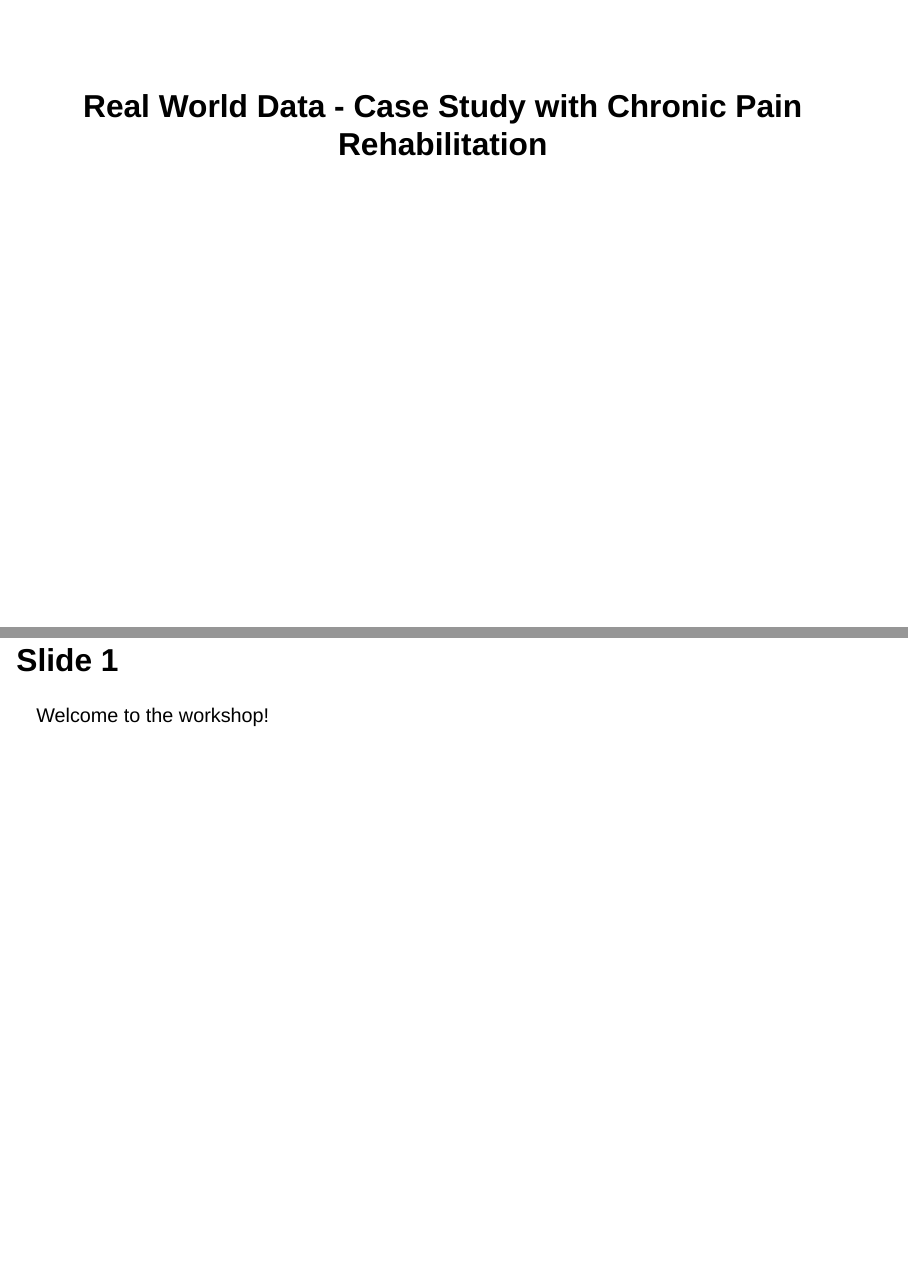
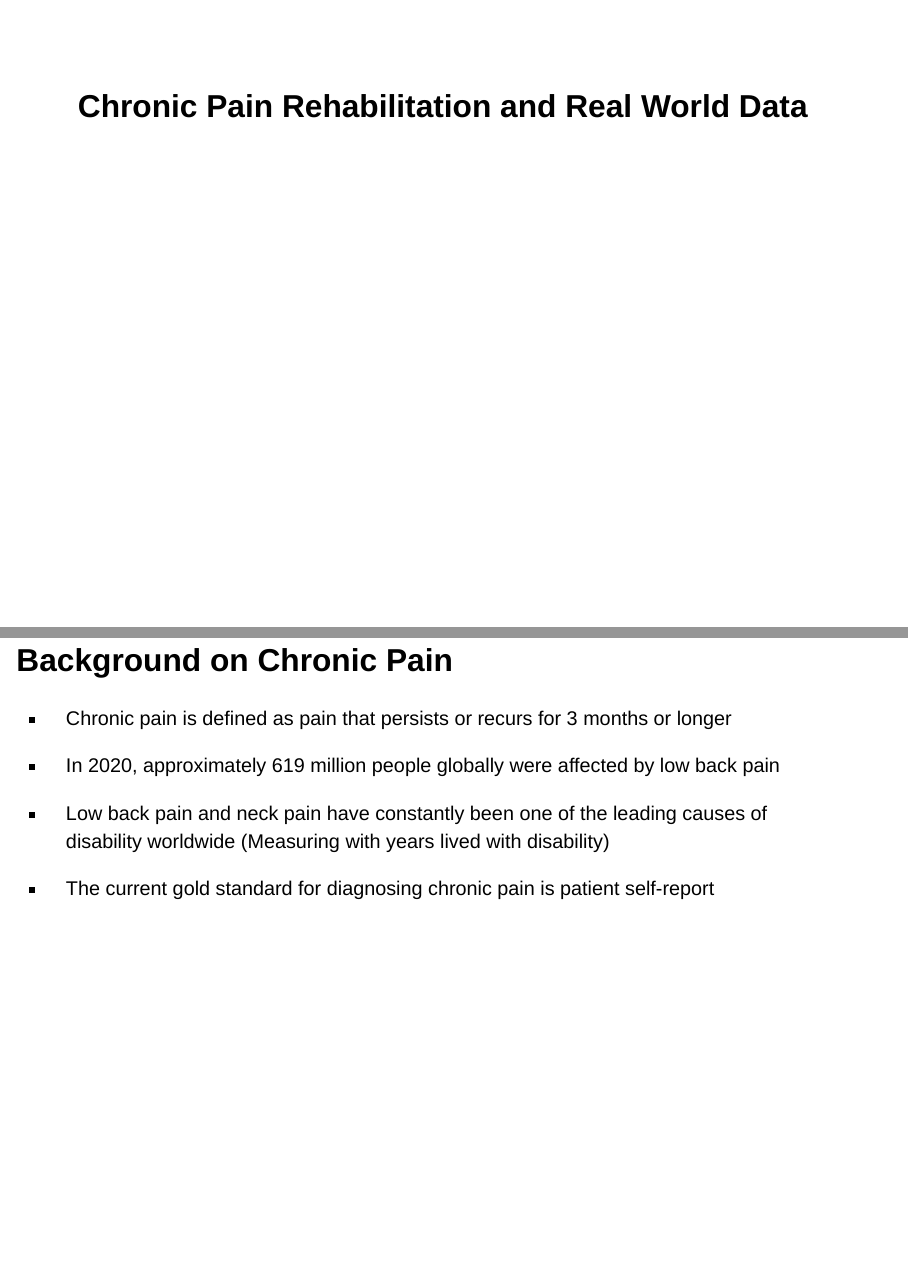
Before and after one commit to TeroJii/terkko-ws, a Quarto document (slides.qmd): pages 1 and 2 of 11, joined at a grey line. Rendered offline with R 4.5, knitr and Pandoc in place of Quarto, with nearby package versions; drawn as Slidy slides in place of the format the file asks for.

Commit message:
add background info

```diff
--- a/slides.qmd
+++ b/slides.qmd
@@ -1,15 +1,24 @@
 ---
-title: "Real World Data - Case Study with Chronic Pain Rehabilitation"
+title: "Chronic Pain Rehabilitation and Real World Data"
 format:
   revealjs:
     logo: images/logo.png
     footer: Real World Data Workshop with EstiMates - Oct. 2025
 ---
 
-## Slide 1
+## Background on Chronic Pain
 
-Welcome to the workshop!
+::: {.incremental}
 
+- Chronic pain is defined as pain that persists or recurs for 3 months or longer
+
+- In 2020, approximately 619 million people globally were affected by low back pain
+
+- Low back pain and neck pain have constantly been one of the leading causes of disability worldwide (Measuring with years lived with disability)
+
+- The current gold standard for diagnosing chronic pain is patient self-report
+
+:::
 
 ## VR Rehabilitation {background-image="./images/VR_testing.png" background-size="cover" background-repeat="no-repeat" background-color="black" background-opacity="0.5"}
 
```
